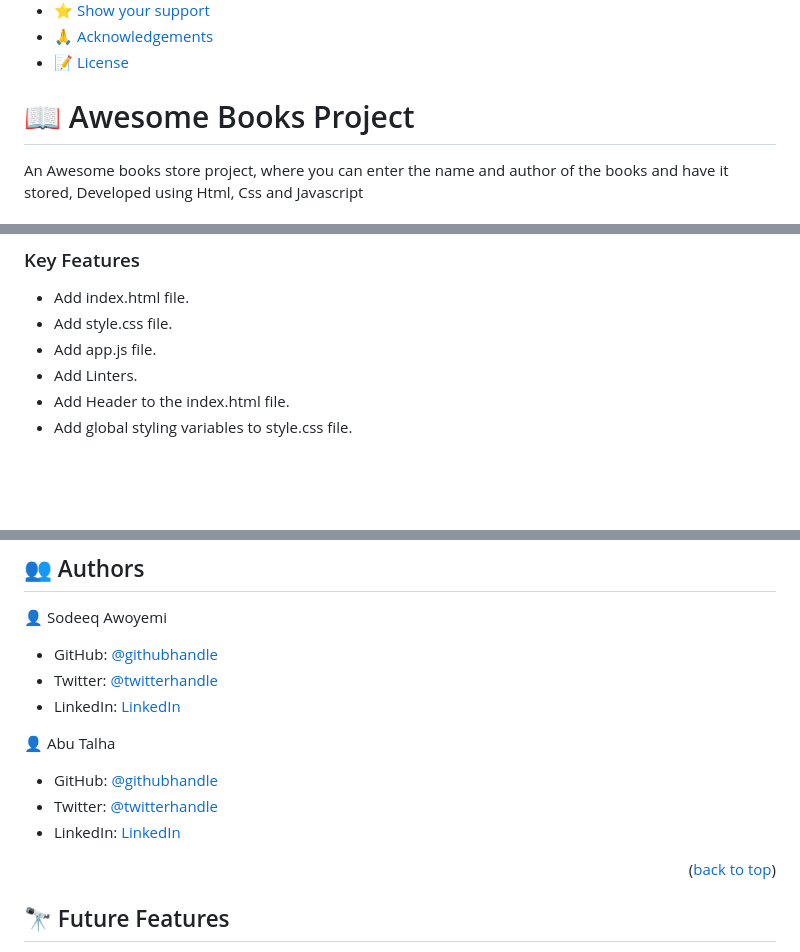
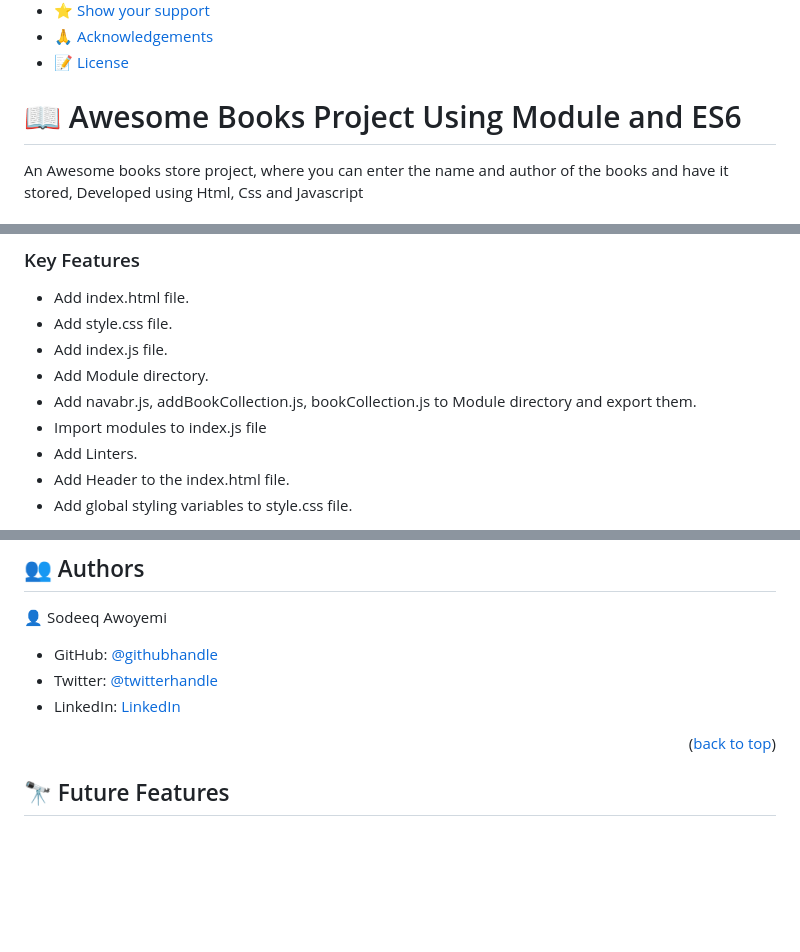
Before and after one commit to AbuTalha3/AwesomeBooksList, a Markdown page: README.md, 3 parts joined by grey strips. GitHub-like rendering; blank space fills up the shorter version.

```diff
--- a/README.md
+++ b/README.md
@@ -20,7 +20,7 @@
 - [🙏 Acknowledgements](#acknowledgements)
 - [📝 License](#license)
 
-# 📖 Awesome Books Project <a name="about-project"></a>
+# 📖 Awesome Books Project Using Module and ES6 <a name="about-project"></a>
 
 An Awesome books store project, where you can enter the name and author of the books and have it stored, Developed using Html, Css and Javascript
 
@@ -47,7 +47,10 @@ An Awesome books store project, where you can enter the name and author of the b
 
 - Add index.html file.
 - Add style.css file.
-- Add app.js file.
+- Add index.js file.
+- Add Module directory.
+- Add navabr.js, addBookCollection.js, bookCollection.js to Module directory and export them.
+- Import modules to index.js file
 - Add Linters.
 - Add Header to the index.html file.
 - Add global styling variables to style.css file.
@@ -125,12 +128,6 @@ I have added the linters or tests in order to avoid anykind of typos and ensure
 - Twitter: [@twitterhandle](https://twitter.com/errytage)
 - LinkedIn: [LinkedIn](https://www.linkedin.com/in/errytagedesigns/)
 
-👤 Abu Talha
-
-- GitHub: [@githubhandle](https://github.com/AbuTalha3)
-- Twitter: [@twitterhandle](https://twitter.com/AbuTalha8T)
-- LinkedIn: [LinkedIn](https://www.linkedin.com/in/abu-talha-8203b252/)
-
 <p align="right">(<a href="#readme-top">back to top</a>)</p>
 
 <!-- FUTURE FEATURES -->
```
